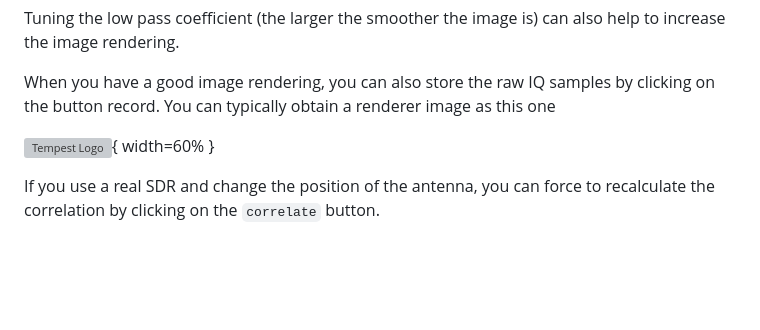
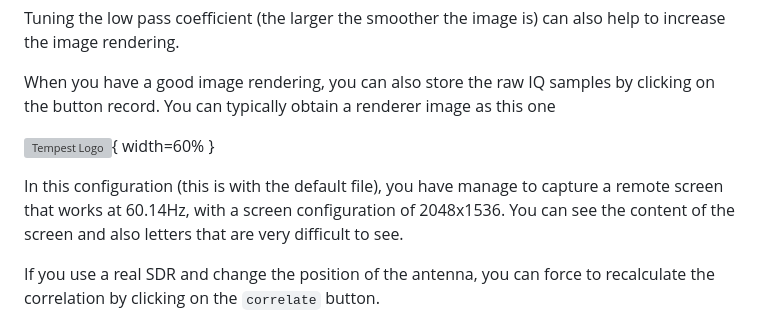
Before and after one commit to JuliaTelecom/TempestSDR.jl, a Markdown page: README.md, the part around the change. GitHub-like rendering; blank space fills up the shorter version; grey boxes are pictures that could not be loaded.

```diff
--- a/README.md
+++ b/README.md
@@ -91,6 +91,9 @@ When you have a good image rendering, you can also store the raw IQ samples by c
 ![Tempest Logo](./docs/screen_ok.png){ width=60% }
 
 
+In this configuration (this is with the default file), you have manage to capture a remote screen that works at 60.14Hz, with a screen configuration of 2048x1536. You can see the content of the screen and also letters that are very difficult to see.
+
+
 If you use a real SDR and change the position of the antenna, you can force to recalculate the correlation by clicking on the `correlate` button.
 
 
```
